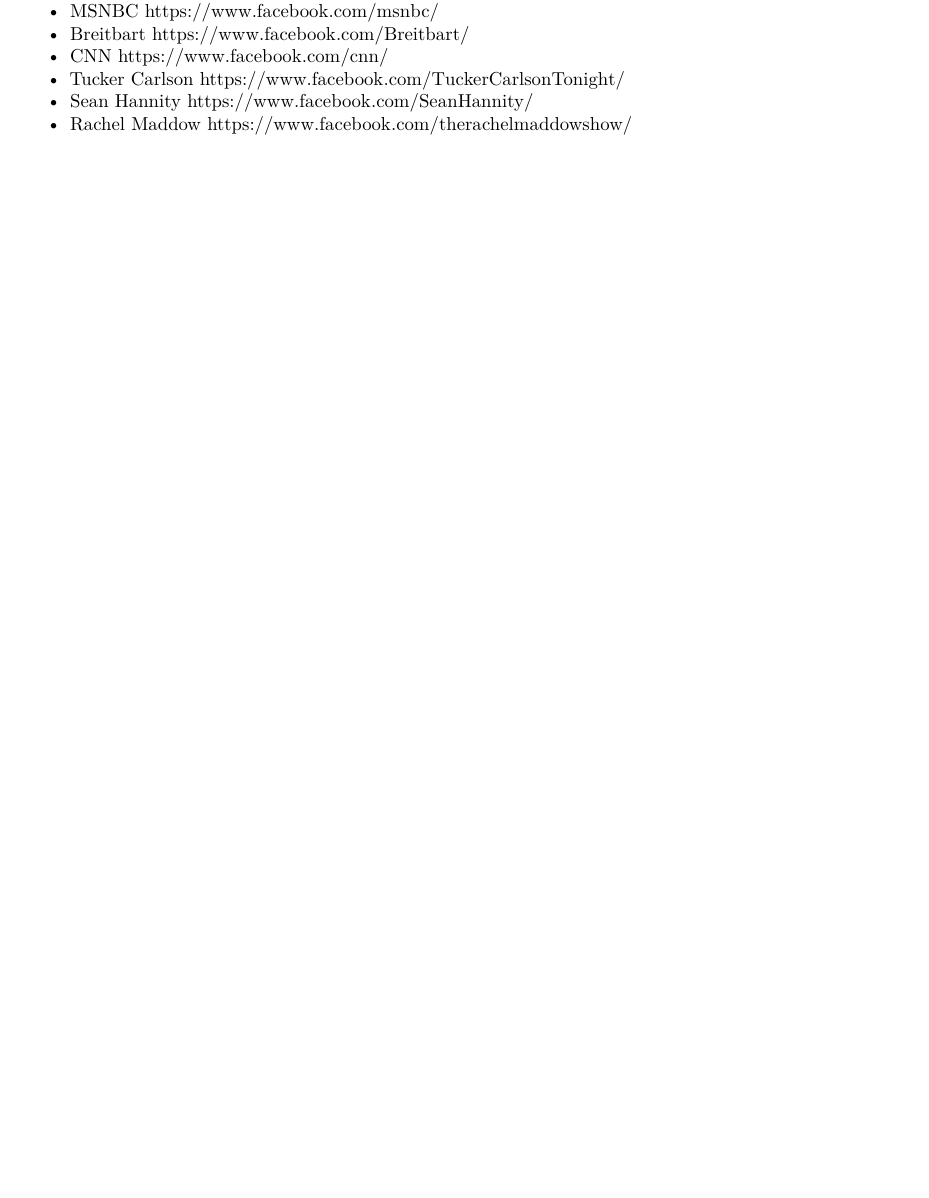
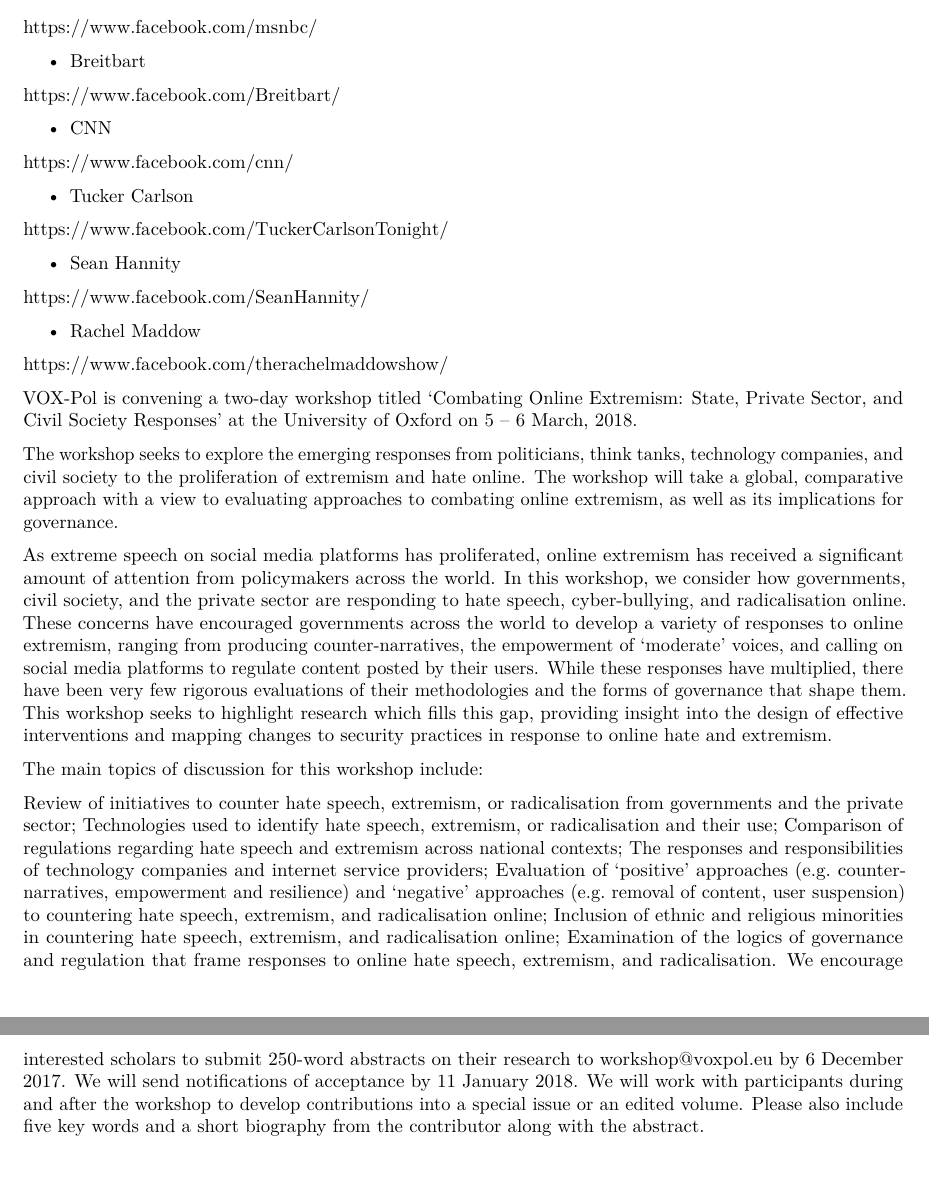
Before and after one commit to favstats/altright, an R Markdown document (Abstract.Rmd): part of the page before the commit and two parts of pages 2 and 3 of 3 after it, the two joined at a grey line, cut so that both start at the same text, the shorter picture padded with empty space. Rendered offline with R 4.5, knitr and Pandoc, then LaTeX, with nearby package versions.

Commit message:
add abstract

```diff
--- a/Abstract.Rmd
+++ b/Abstract.Rmd
@@ -43,16 +72,47 @@
 ## Media Outlets
 
 - FOX News
+
 https://www.facebook.com/FoxNews/
+
 - MSNBC
+
 https://www.facebook.com/msnbc/
+
 - Breitbart
+
 https://www.facebook.com/Breitbart/
+
 - CNN
+
 https://www.facebook.com/cnn/
+
 - Tucker Carlson
+
 https://www.facebook.com/TuckerCarlsonTonight/
+
 - Sean Hannity
+
 https://www.facebook.com/SeanHannity/
+
 - Rachel Maddow
+
 https://www.facebook.com/therachelmaddowshow/
+
+
+VOX-Pol is convening a two-day workshop titled ‘Combating Online Extremism: State, Private Sector, and Civil Society Responses’ at the University of Oxford on 5 – 6 March, 2018.
+
+The workshop seeks to explore the emerging responses from politicians, think tanks, technology companies, and civil society to the proliferation of extremism and hate online. The workshop will take a global, comparative approach with a view to evaluating approaches to combating online extremism, as well as its implications for governance.
+
+As extreme speech on social media platforms has proliferated, online extremism has received a significant amount of attention from policymakers across the world. In this workshop, we consider how governments, civil society, and the private sector are responding to hate speech, cyber-bullying, and radicalisation online. These concerns have encouraged governments across the world to develop a variety of responses to online extremism, ranging from producing counter-narratives, the empowerment of ‘moderate’ voices, and calling on social media platforms to regulate content posted by their users. While these responses have multiplied, there have been very few rigorous evaluations of their methodologies and the forms of governance that shape them. This workshop seeks to highlight research which fills this gap, providing insight into the design of effective interventions and mapping changes to security practices in response to online hate and extremism.
+
+The main topics of discussion for this workshop include:
+
+Review of initiatives to counter hate speech, extremism, or radicalisation from governments and the private sector;
+Technologies used to identify hate speech, extremism, or radicalisation and their use;
+Comparison of regulations regarding hate speech and extremism across national contexts;
+The responses and responsibilities of technology companies and internet service providers;
+Evaluation of ‘positive’ approaches (e.g. counter-narratives, empowerment and resilience) and ‘negative’ approaches (e.g. removal of content, user suspension) to countering hate speech, extremism, and radicalisation online;
+Inclusion of ethnic and religious minorities in countering hate speech, extremism, and radicalisation online;
+Examination of the logics of governance and regulation that frame responses to online hate speech, extremism, and radicalisation.
+We encourage interested scholars to submit 250-word abstracts on their research to workshop@voxpol.eu by 6 December 2017. We will send notifications of acceptance by 11 January 2018. We will work with participants during and after the workshop to develop contributions into a special issue or an edited volume. Please also include five key words and a short biography from the contributor along with the abstract.
```
Also changed, not shown: Abstract.pdf (added), Abstract.Rmd (29 more changed lines).
